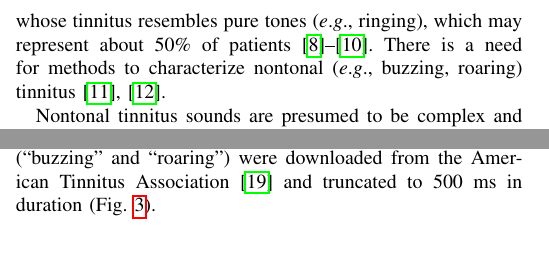
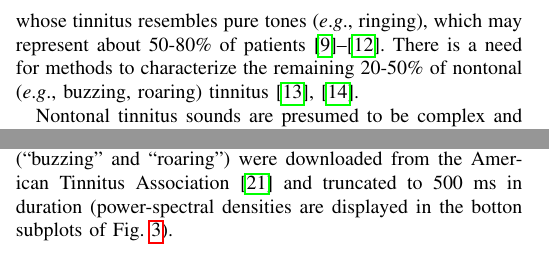
Before and after one commit to The-Lammert-Lab/tinnitus-reconstruction, a LaTeX paper (paper/short/main_wc995.tex): two parts of the columns of page 1 of 3 before the commit and two parts of the columns of page 1 of 4 after it, joined at a grey line, cut so that both start at the same text. Compiled offline with pdfLaTeX.

Commit message:
Update paper

```diff
--- a/paper/short/main_wc995.tex
+++ b/paper/short/main_wc995.tex
@@ -534,6 +534,6 @@ Critically, sound therapy outcomes improve when closely informed by the patient'
 However, existing strategies for characterizing tinnitus sounds, such as \textit{pitch matching} (PM),
-are best suited for patients whose tinnitus resembles pure tones (\eg ringing), which may represent about $50\%$ of patients \cite{henryAuditoryTestResult2009,ukaegbeTinnitusItsEffect2017,vajsakovicPrinciplesMethodsPsychoacoustic2021}.
-There is a need for methods to characterize nontonal (\eg buzzing, roaring) tinnitus \cite{henryMeasurementTinnitus2016,norenaPsychoacousticCharacterizationTinnitus2002}.
+are best suited for patients whose tinnitus resembles pure tones (\eg ringing), which may represent about 50-80\% of patients \cite{neffComparingThreeEstablished2019,henryAuditoryTestResult2009,ukaegbeTinnitusItsEffect2017,vajsakovicPrinciplesMethodsPsychoacoustic2021}.
+There is a need for methods to characterize the remaining 20-50\% of nontonal (\eg buzzing, roaring) tinnitus \cite{henryMeasurementTinnitus2016,norenaPsychoacousticCharacterizationTinnitus2002}.
 
 
 % INTRO PARAGRAPH 2/3
@@ -596,7 +596,7 @@ Inverse Fourier transform of the constructed spectrum yields a $500$ ms stimulus
 
 \subsection{Target Sounds}
 
-Two spectrally complex and complementary target sounds (``buzzing'' and ``roaring'') were downloaded from the American Tinnitus Association \cite{MeasuringTinnitusAmerican2022} and truncated to $500$ ms in duration (Fig. \ref{fig:spectra}).
+Two spectrally complex and complementary target sounds (``buzzing'' and ``roaring'') were downloaded from the American Tinnitus Association \cite{MeasuringTinnitusAmerican2022} and truncated to $500$ ms in duration (power-spectral densities are displayed in the botton subplots of Fig. \ref{fig:spectra}).
 
 \subsection{Experiment}
 
```
Also changed, not shown: paper/short/main_wc995.tex (6 more changed lines).
